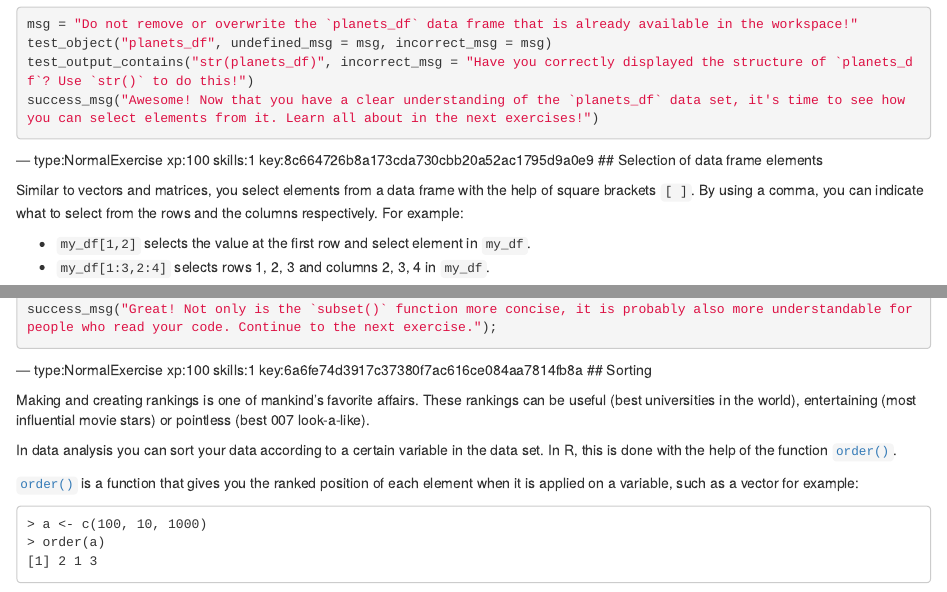
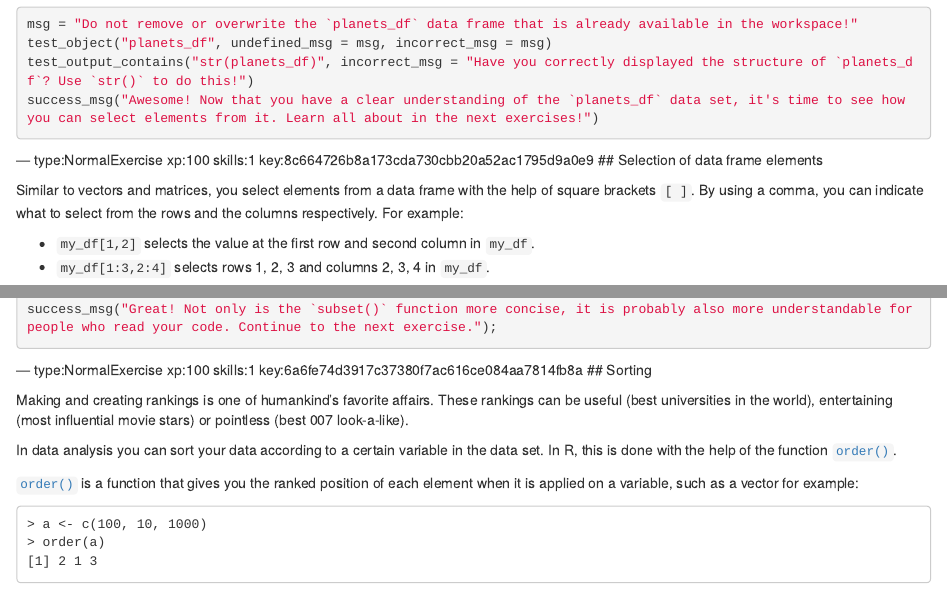
Before and after one commit to datacamp/courses-introduction-to-r, an R Markdown document (chapter5.Rmd): the page in a window 1100 px wide, from 4140 px down, and a second part further down, joined at a grey line. Rendered offline with R 4.5, knitr and Pandoc, with nearby package versions; the code chunks are not run, so their results and figures are left out.

Commit message:
Fixed typos

```diff
--- a/chapter5.Rmd
+++ b/chapter5.Rmd
@@ -250,7 +250,7 @@ success_msg("Awesome! Now that you have a clear understanding of the `planets_df
 
 Similar to vectors and matrices, you select elements from a data frame with the help of square brackets `[ ]`. By using a comma, you can indicate what to select from the rows and the columns respectively. For example:
 
-- `my_df[1,2]` selects the value at the first row and select element in `my_df`.
+- `my_df[1,2]` selects the value at the first row and second column in `my_df`.
 - `my_df[1:3,2:4]` selects rows 1, 2, 3 and columns 2, 3, 4 in `my_df`.
 
 Sometimes you want to select all elements of a row or column. For example, `my_df[1, ]` selects all elements of the first row. Let us now apply this technique on `planets_df`!
@@ -529,7 +529,7 @@ success_msg("Great! Not only is the `subset()` function more concise, it is prob
 --- type:NormalExercise xp:100 skills:1 key:6a6fe74d3917c37380f7ac616ce084aa7814fb8a
 ## Sorting
 
-Making and creating rankings is one of mankind's favorite affairs. These rankings can be useful (best universities in the world), entertaining (most influential movie stars) or pointless (best 007 look-a-like).
+Making and creating rankings is one of humankind's favorite affairs. These rankings can be useful (best universities in the world), entertaining (most influential movie stars) or pointless (best 007 look-a-like).
 
 In data analysis you can sort your data according to a certain variable in the data set. In R, this is done with the help of the function [`order()`](http://www.rdocumentation.org/packages/base/functions/order).
 
```
